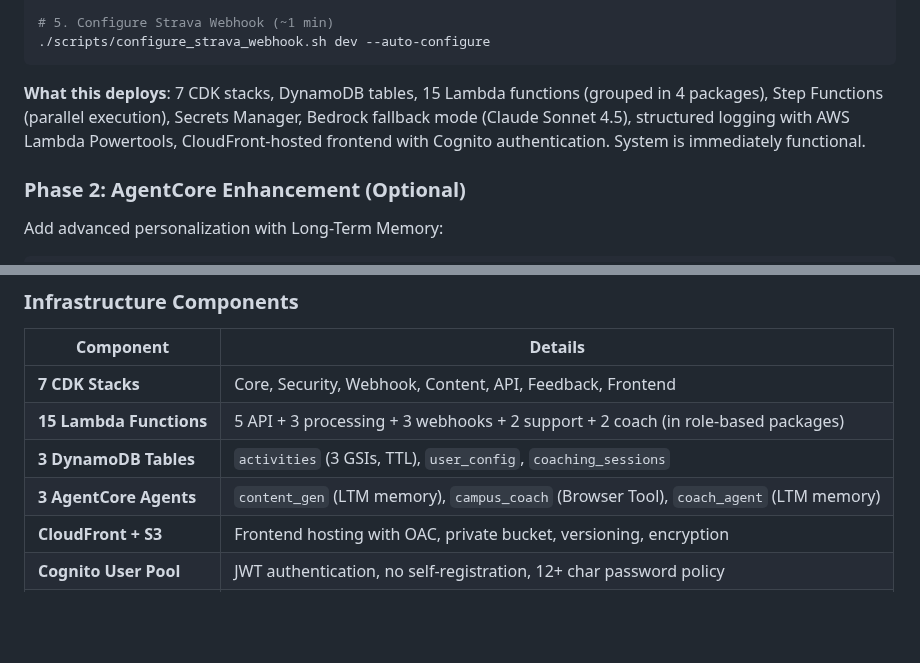
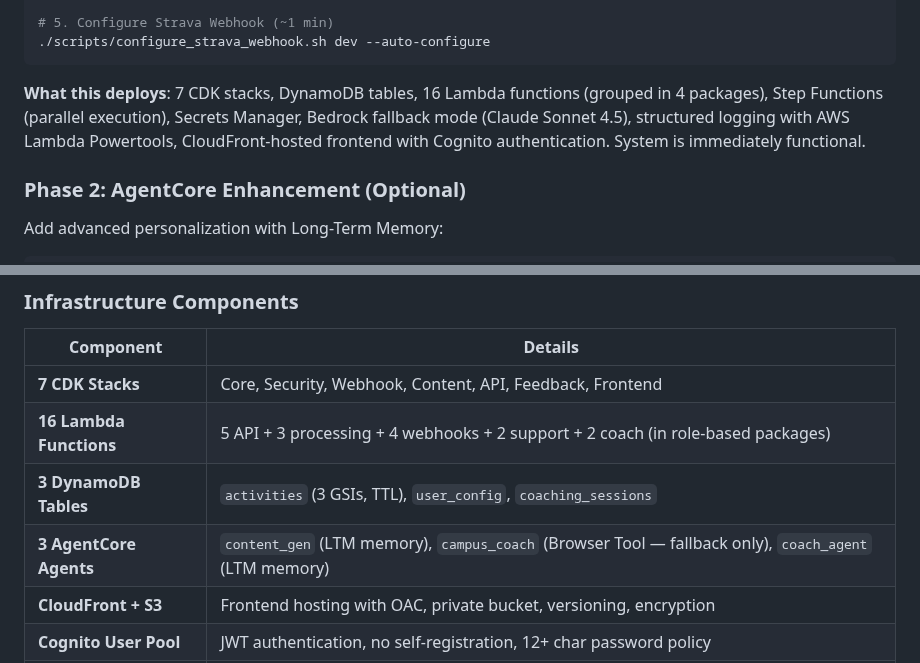
Before and after one commit to el-pedrito/strava-ai-boost, a Markdown page: README.md, 2 parts joined by grey strips. GitHub-like rendering; blank space fills up the shorter version.

Commit message:
docs: comprehensive update of AGENTS.md, README.md, ROADMAP.md with all May 21 changes

````diff
--- a/README.md
+++ b/README.md
@@ -38,7 +38,7 @@ export AWS_REGION=eu-west-1
 ./scripts/configure_strava_webhook.sh dev --auto-configure
 ```
 
-**What this deploys**: 7 CDK stacks, DynamoDB tables, 15 Lambda functions (grouped in 4 packages), Step Functions (parallel execution), Secrets Manager, Bedrock fallback mode (Claude Sonnet 4.5), structured logging with AWS Lambda Powertools, CloudFront-hosted frontend with Cognito authentication. System is immediately functional.
+**What this deploys**: 7 CDK stacks, DynamoDB tables, 16 Lambda functions (grouped in 4 packages), Step Functions (parallel execution), Secrets Manager, Bedrock fallback mode (Claude Sonnet 4.5), structured logging with AWS Lambda Powertools, CloudFront-hosted frontend with Cognito authentication. System is immediately functional.
 
 ### Phase 2: AgentCore Enhancement (Optional)
 
@@ -271,9 +271,9 @@ graph TB
 | Component | Details |
 |-----------|---------|
 | **7 CDK Stacks** | Core, Security, Webhook, Content, API, Feedback, Frontend |
-| **15 Lambda Functions** | 5 API + 3 processing + 3 webhooks + 2 support + 2 coach (in role-based packages) |
+| **16 Lambda Functions** | 5 API + 3 processing + 4 webhooks + 2 support + 2 coach (in role-based packages) |
 | **3 DynamoDB Tables** | `activities` (3 GSIs, TTL), `user_config`, `coaching_sessions` |
-| **3 AgentCore Agents** | `content_gen` (LTM memory), `campus_coach` (Browser Tool), `coach_agent` (LTM memory) |
+| **3 AgentCore Agents** | `content_gen` (LTM memory), `campus_coach` (Browser Tool — fallback only), `coach_agent` (LTM memory) |
 | **CloudFront + S3** | Frontend hosting with OAC, private bucket, versioning, encryption |
 | **Cognito User Pool** | JWT authentication, no self-registration, 12+ char password policy |
 | **External APIs** | Strava API, Campus Coach, Intervals.icu, Enduraw (all optional) |
````
Also changed, not shown: AGENTS.md (+14 -9 lines), docs/ROADMAP.md (+9 -4 lines).
